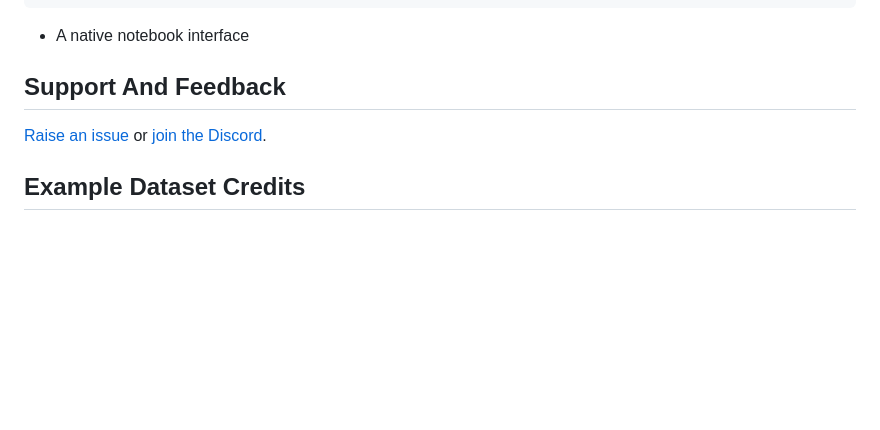
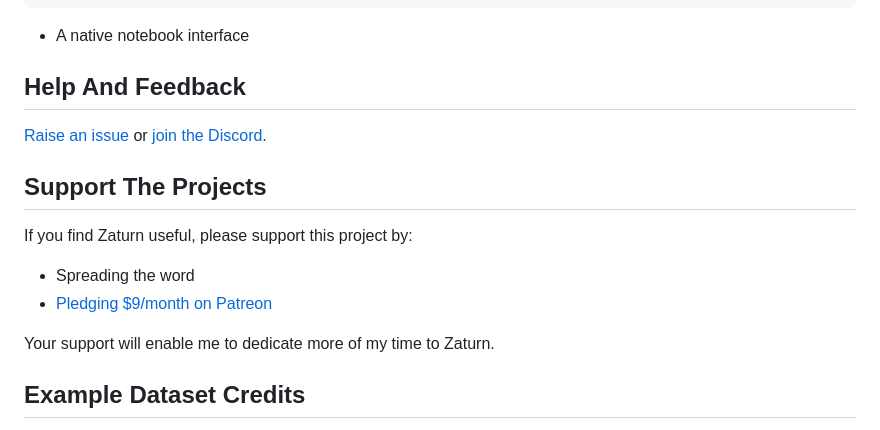
Before and after one commit to kdqed/zaturn, a Markdown page: README.md, the part around the change. Rendered like a GitHub page; blank space fills up the shorter version.

Commit message:
Add README link

````diff
--- a/README.md
+++ b/README.md
@@ -132,10 +132,18 @@ Analyst:
 ```
 - A native notebook interface
 
-## Support And Feedback
+## Help And Feedback
 
 [Raise an issue](https://github.com/kdqed/zaturn/issues) or [join the Discord](https://discord.gg/K8mECeVzpQ).
 
+
+## Support The Projects
+
+If you find Zaturn useful, please support this project by:
+- Spreading the word
+- [Pledging $9/month on Patreon](https://www.patreon.com/kdqed?utm_medium=github&utm_source=join_link&utm_campaign=creatorshare_creator&utm_content=copyLink)
+
+Your support will enable me to dedicate more of my time to Zaturn.
 
 ## Example Dataset Credits
 
````
